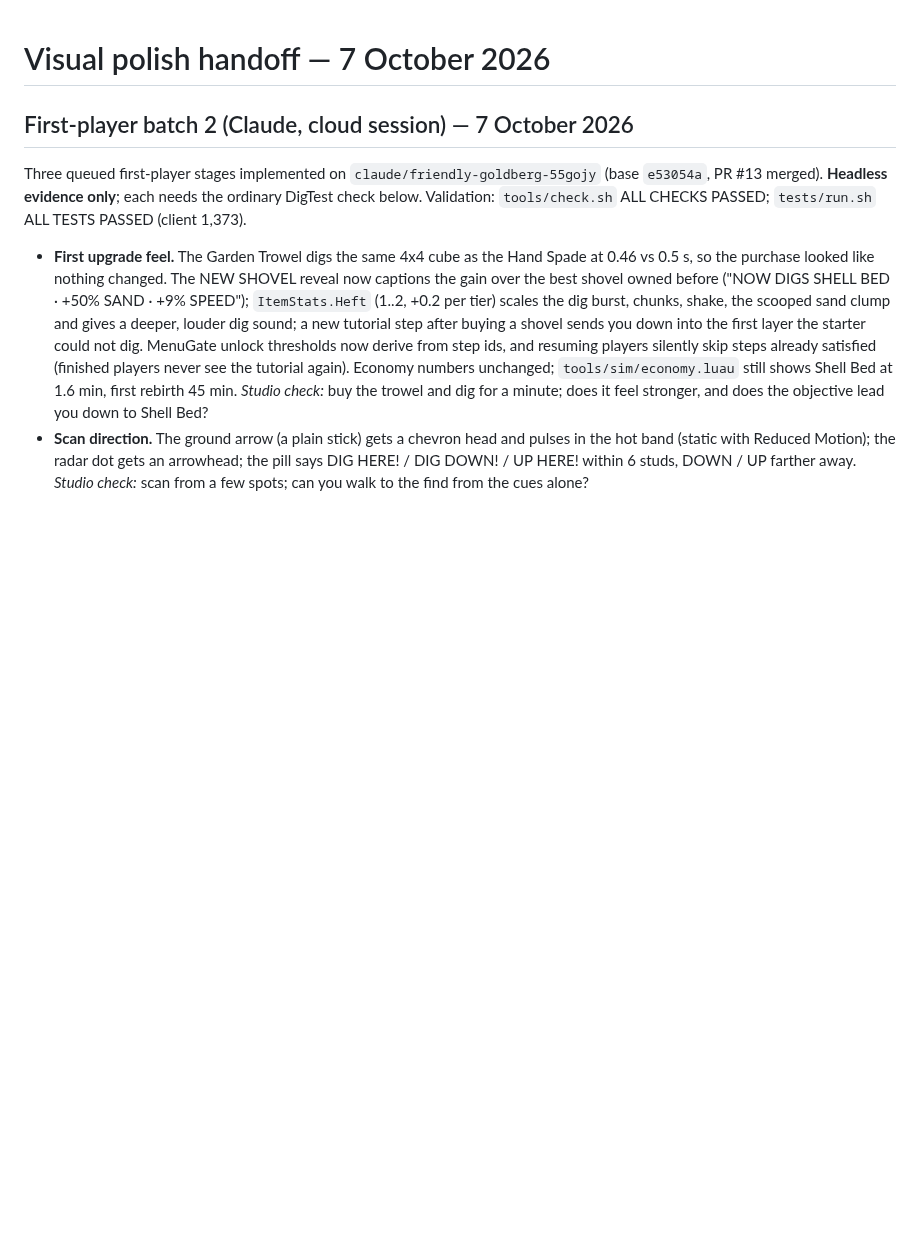
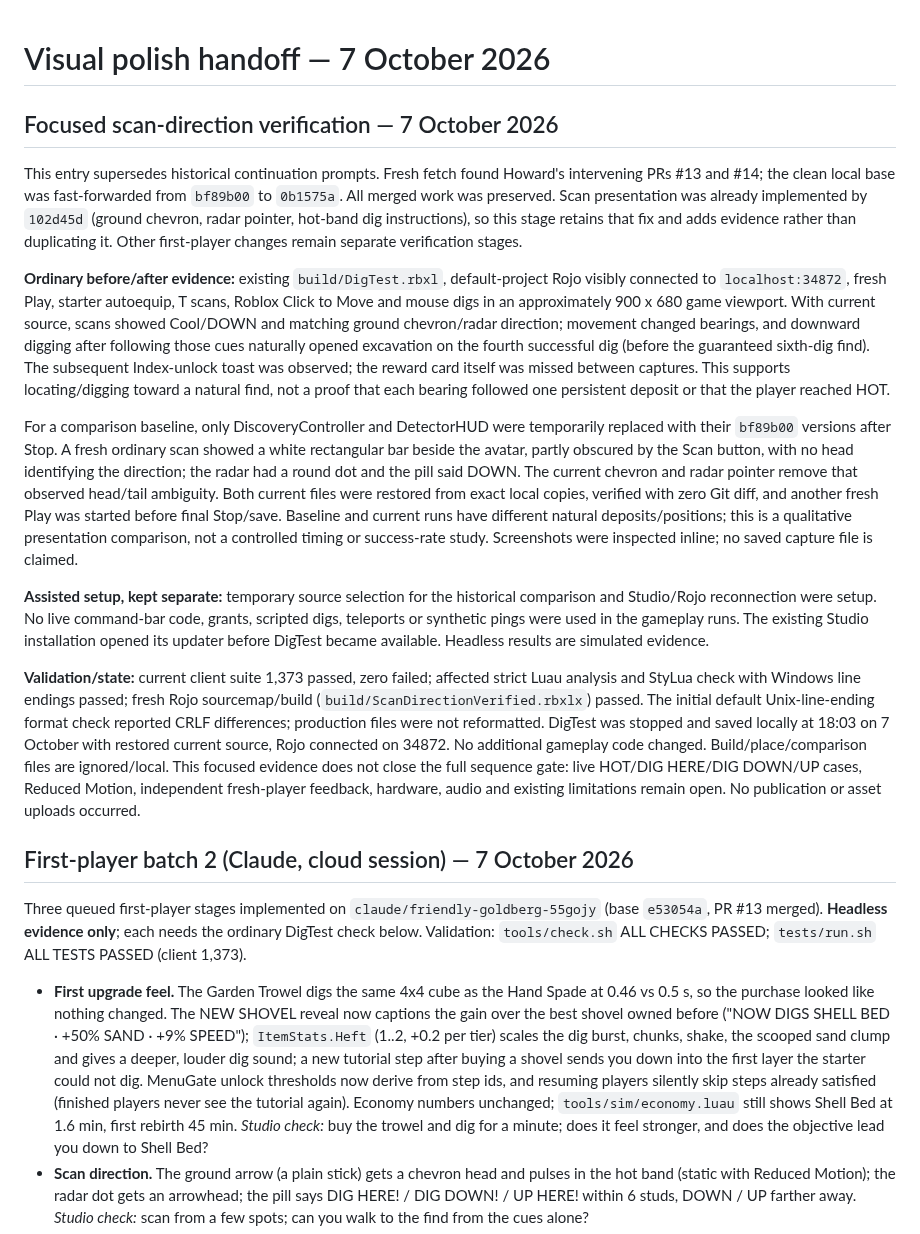
Before and after one commit to hownoms/roblox-dev, a Markdown page: docs/POLISH_HANDOFF.md, the part around the change. Rendered like a GitHub page; blank space fills up the shorter version.

Commit message:
Record ordinary scan direction comparison and preserve merged work

```diff
--- a/docs/POLISH_HANDOFF.md
+++ b/docs/POLISH_HANDOFF.md
@@ -1,4 +1,16 @@
 # Visual polish handoff — 7 October 2026
+
+## Focused scan-direction verification — 7 October 2026
+
+This entry supersedes historical continuation prompts. Fresh fetch found Howard's intervening PRs #13 and #14; the clean local base was fast-forwarded from `bf89b00` to `0b1575a`. All merged work was preserved. Scan presentation was already implemented by `102d45d` (ground chevron, radar pointer, hot-band dig instructions), so this stage retains that fix and adds evidence rather than duplicating it. Other first-player changes remain separate verification stages.
+
+**Ordinary before/after evidence:** existing `build/DigTest.rbxl`, default-project Rojo visibly connected to `localhost:34872`, fresh Play, starter autoequip, T scans, Roblox Click to Move and mouse digs in an approximately 900 x 680 game viewport. With current source, scans showed Cool/DOWN and matching ground chevron/radar direction; movement changed bearings, and downward digging after following those cues naturally opened excavation on the fourth successful dig (before the guaranteed sixth-dig find). The subsequent Index-unlock toast was observed; the reward card itself was missed between captures. This supports locating/digging toward a natural find, not a proof that each bearing followed one persistent deposit or that the player reached HOT.
+
+For a comparison baseline, only DiscoveryController and DetectorHUD were temporarily replaced with their `bf89b00` versions after Stop. A fresh ordinary scan showed a white rectangular bar beside the avatar, partly obscured by the Scan button, with no head identifying the direction; the radar had a round dot and the pill said DOWN. The current chevron and radar pointer remove that observed head/tail ambiguity. Both current files were restored from exact local copies, verified with zero Git diff, and another fresh Play was started before final Stop/save. Baseline and current runs have different natural deposits/positions; this is a qualitative presentation comparison, not a controlled timing or success-rate study. Screenshots were inspected inline; no saved capture file is claimed.
+
+**Assisted setup, kept separate:** temporary source selection for the historical comparison and Studio/Rojo reconnection were setup. No live command-bar code, grants, scripted digs, teleports or synthetic pings were used in the gameplay runs. The existing Studio installation opened its updater before DigTest became available. Headless results are simulated evidence.
+
+**Validation/state:** current client suite 1,373 passed, zero failed; affected strict Luau analysis and StyLua check with Windows line endings passed; fresh Rojo sourcemap/build (`build/ScanDirectionVerified.rbxlx`) passed. The initial default Unix-line-ending format check reported CRLF differences; production files were not reformatted. DigTest was stopped and saved locally at 18:03 on 7 October with restored current source, Rojo connected on 34872. No additional gameplay code changed. Build/place/comparison files are ignored/local. This focused evidence does not close the full sequence gate: live HOT/DIG HERE/DIG DOWN/UP cases, Reduced Motion, independent fresh-player feedback, hardware, audio and existing limitations remain open. No publication or asset uploads occurred.
 
 ## First-player batch 2 (Claude, cloud session) — 7 October 2026
 
```
Also changed, not shown: docs/POLISH_RELEASE_GATES.md (+4 -0 lines), docs/POLISH_ROADMAP.md (+2 -0 lines).
